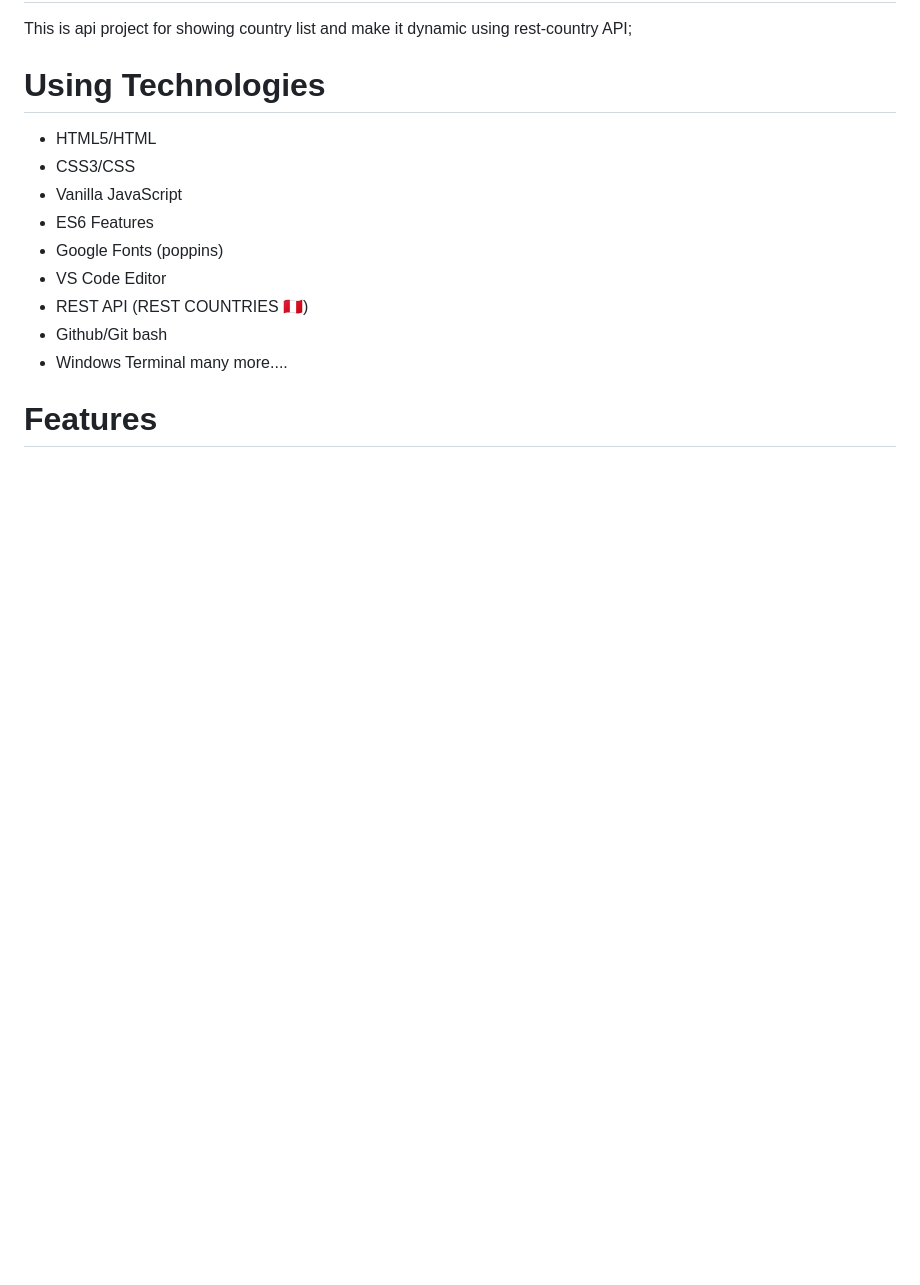
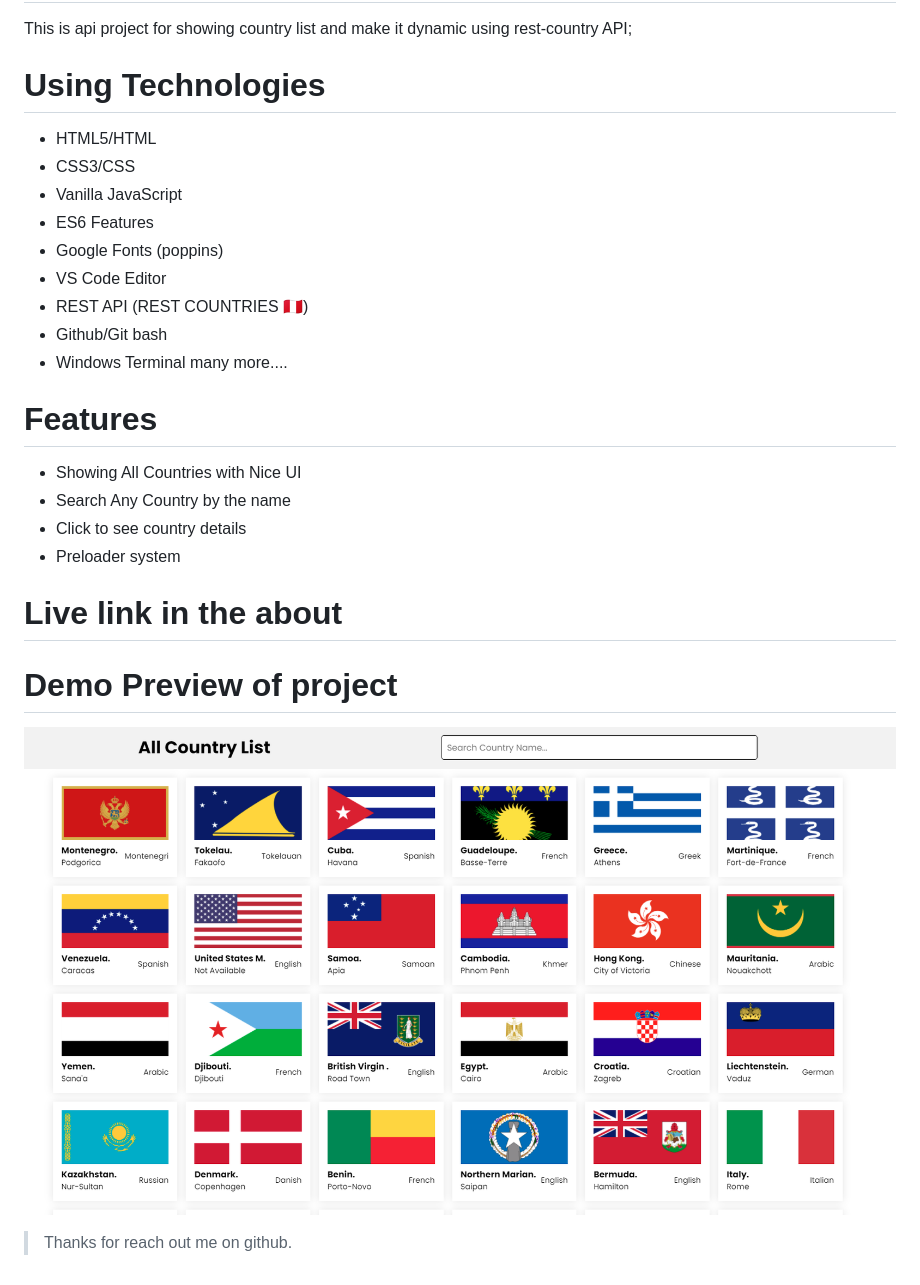
Before and after one commit to Ashik-Mahmud/countries-list, a Markdown page: README.md, the part around the change. Rendered like a GitHub page; pictures changed too: preview.png (added); blank space fills up the shorter version.

Commit message:
yeah! done write a documenation about this project and added screenshot as well

```diff
--- a/README.md
+++ b/README.md
@@ -17,3 +17,15 @@ many more....
 
 
 # Features
+- Showing All Countries with Nice UI
+- Search Any Country by the name
+- Click to see country details
+- Preloader system
+
+# Live link in the about
+
+# Demo Preview of project
+![imagescreenshot](./preview.png)
+
+
+> Thanks for reach out me on github.
```
